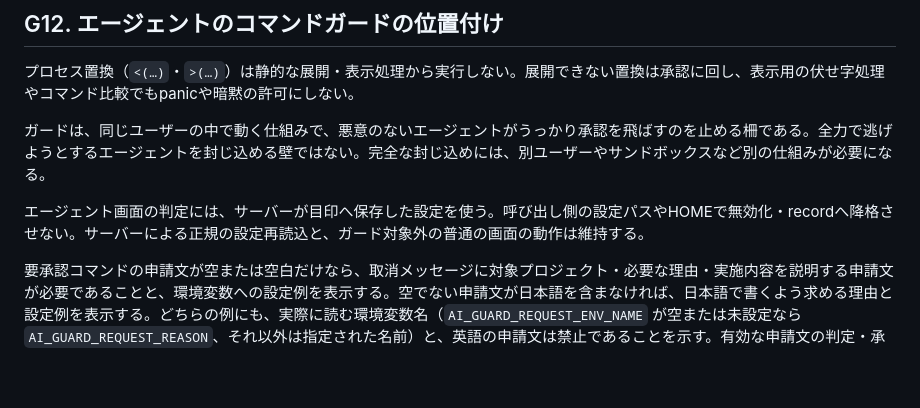
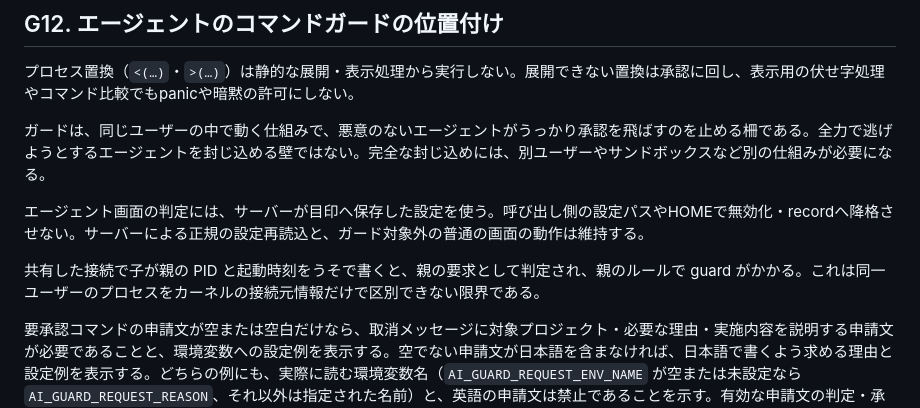
Before and after one commit to kazuph/ikesu, a Markdown page: SPEC.md, the part around the change. Drawn GitHub-style; blank space fills up the shorter version.

Commit message:
docs: describe shared guard connection limits

```diff
--- a/SPEC.md
+++ b/SPEC.md
@@ -108,6 +108,8 @@ mini の負荷が下がらないときでも判定できるように、**変更
 
 エージェント画面の判定には、サーバーが目印へ保存した設定を使う。呼び出し側の設定パスやHOMEで無効化・recordへ降格させない。サーバーによる正規の設定再読込と、ガード対象外の普通の画面の動作は維持する。
 
+共有した接続で子が親の PID と起動時刻をうそで書くと、親の要求として判定され、親のルールで guard がかかる。これは同一ユーザーのプロセスをカーネルの接続元情報だけで区別できない限界である。
+
 要承認コマンドの申請文が空または空白だけなら、取消メッセージに対象プロジェクト・必要な理由・実施内容を説明する申請文が必要であることと、環境変数への設定例を表示する。空でない申請文が日本語を含まなければ、日本語で書くよう求める理由と設定例を表示する。どちらの例にも、実際に読む環境変数名（`AI_GUARD_REQUEST_ENV_NAME` が空または未設定なら `AI_GUARD_REQUEST_REASON`、それ以外は指定された名前）と、英語の申請文は禁止であることを示す。有効な申請文の判定・承認の流れ・ログ形式は変えない。
 
 Bashの実行中の見張りは、元のBASH_ENVローダーが申請文をunsetしても、ローダーより前の環境にあった申請文を使用する。保存した申請文はreadonlyの内部変数で保持し、snapshotやスクリプト内の代入・export・インライン代入から承認用の申請文を作らない。申請文が元から無い・日本語でない場合は判断待ちを作らず停止する。実行中の見張りは、申請文の変数名（選択名に指定した名前と外側の申請文の変数名を含む）がコマンドの単語（展開前・展開後）に含まれる操作、名前参照の宣言、書込先が動的な変数操作に、実行前の承認を要求する。表示だけのdeclare -p・export -pは変更として扱わない。
```
